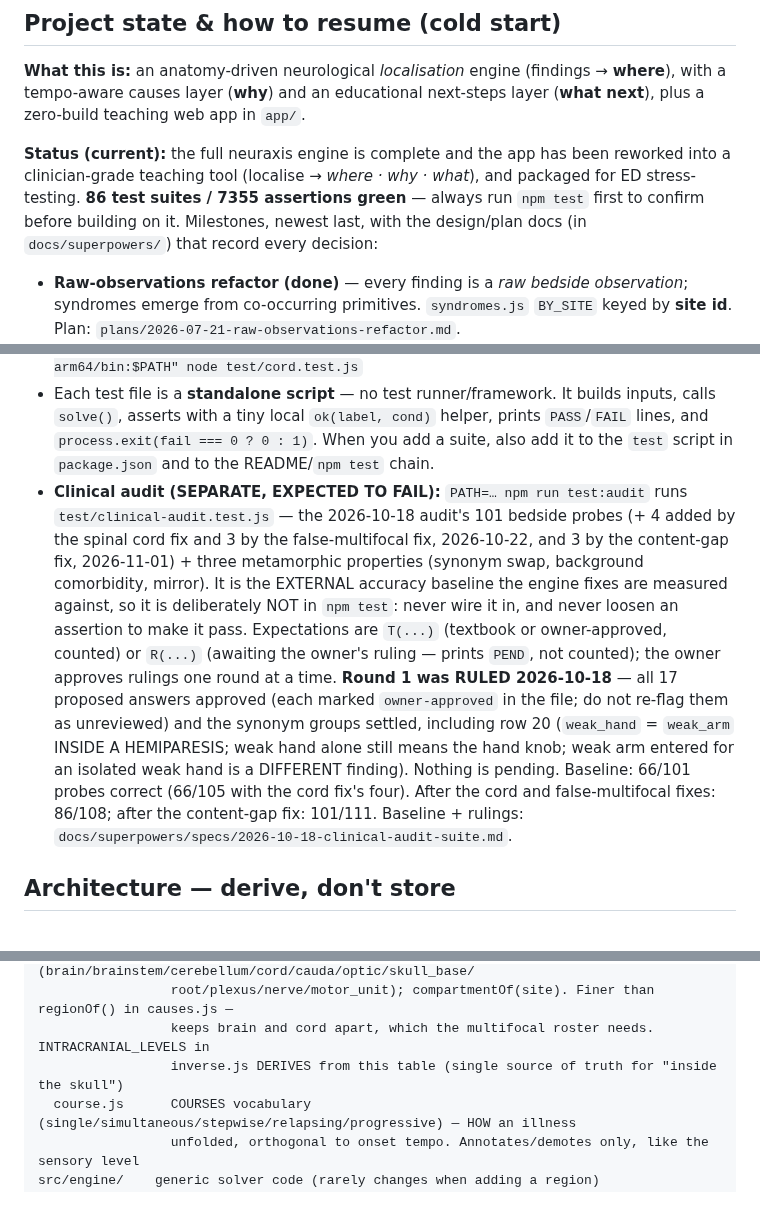
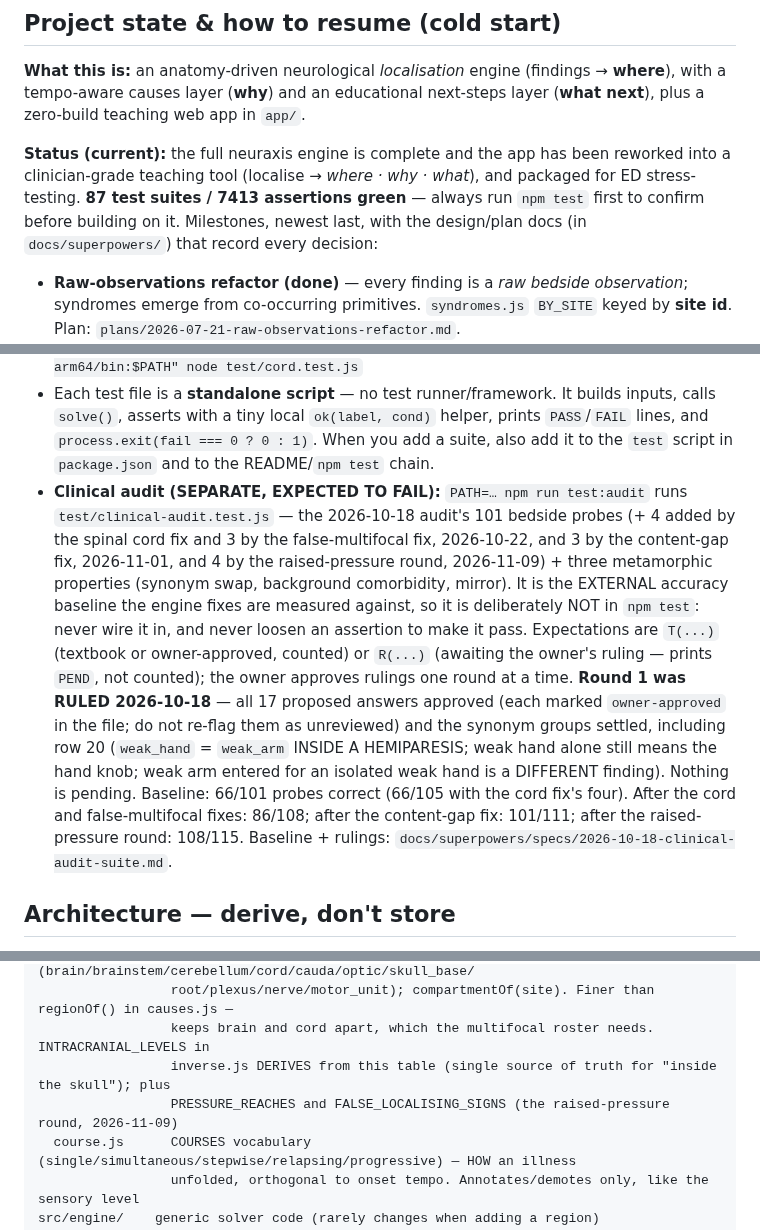
Before and after one commit to jaydenwearne-code/NeuroLocaliser-Engine, a Markdown page: CLAUDE.md, 3 parts joined by grey strips. GitHub-like rendering; blank space fills up the shorter version.

```diff
--- a/CLAUDE.md
+++ b/CLAUDE.md
@@ -28,7 +28,7 @@ teaching web app in `app/`.
 
 **Status (current):** the full neuraxis engine is complete and the app has been reworked into a
 clinician-grade teaching tool (localise → *where · why · what*), and packaged for ED stress-testing.
-**86 test suites / 7355 assertions green** — always run `npm test` first to confirm before building on it. Milestones, newest last, with the design/plan
+**87 test suites / 7413 assertions green** — always run `npm test` first to confirm before building on it. Milestones, newest last, with the design/plan
 docs (in `docs/superpowers/`) that record every decision:
 
 - **Raw-observations refactor (done)** — every finding is a *raw bedside observation*; syndromes emerge from
@@ -1372,7 +1414,7 @@ Spec/plan: `docs/superpowers/specs/2026-11-01-content-gaps-design.md`, `docs/sup
   `process.exit(fail === 0 ? 0 : 1)`. When you add a suite, also add it to the `test` script in
   `package.json` and to the README/`npm test` chain.
 - **Clinical audit (SEPARATE, EXPECTED TO FAIL):** `PATH=… npm run test:audit` runs `test/clinical-audit.test.js`
-  — the 2026-10-18 audit's 101 bedside probes (+ 4 added by the spinal cord fix and 3 by the false-multifocal fix, 2026-10-22, and 3 by the content-gap fix, 2026-11-01) + three metamorphic properties (synonym swap, background
+  — the 2026-10-18 audit's 101 bedside probes (+ 4 added by the spinal cord fix and 3 by the false-multifocal fix, 2026-10-22, and 3 by the content-gap fix, 2026-11-01, and 4 by the raised-pressure round, 2026-11-09) + three metamorphic properties (synonym swap, background
   comorbidity, mirror). It is the EXTERNAL accuracy baseline the engine fixes are measured against, so it is
   deliberately NOT in `npm test`: never wire it in, and never loosen an assertion to make it pass. Expectations
   are `T(...)` (textbook or owner-approved, counted) or `R(...)` (awaiting the owner's ruling — prints `PEND`, not
@@ -1380,7 +1422,7 @@ Spec/plan: `docs/superpowers/specs/2026-11-01-content-gaps-design.md`, `docs/sup
   answers approved (each marked `owner-approved` in the file; do not re-flag them as unreviewed) and the synonym
   groups settled, including row 20 (`weak_hand` = `weak_arm` INSIDE A HEMIPARESIS; weak hand alone still means the
   hand knob; weak arm entered for an isolated weak hand is a DIFFERENT finding). Nothing is pending.
-  Baseline: 66/101 probes correct (66/105 with the cord fix's four). After the cord and false-multifocal fixes: 86/108; after the content-gap fix: 101/111. Baseline + rulings: `docs/superpowers/specs/2026-10-18-clinical-audit-suite.md`.
+  Baseline: 66/101 probes correct (66/105 with the cord fix's four). After the cord and false-multifocal fixes: 86/108; after the content-gap fix: 101/111; after the raised-pressure round: 108/115. Baseline + rulings: `docs/superpowers/specs/2026-10-18-clinical-audit-suite.md`.
 
 ## Architecture — derive, don't store
 
@@ -1413,7 +1456,8 @@ src/model/     the declarative anatomy tables (edit these to add coverage)
   compartments.js  level -> COMPARTMENT axis (brain/brainstem/cerebellum/cord/cauda/optic/skull_base/
                  root/plexus/nerve/motor_unit); compartmentOf(site). Finer than regionOf() in causes.js —
                  keeps brain and cord apart, which the multifocal roster needs. INTRACRANIAL_LEVELS in
-                 inverse.js DERIVES from this table (single source of truth for "inside the skull")
+                 inverse.js DERIVES from this table (single source of truth for "inside the skull"); plus
+                 PRESSURE_REACHES and FALSE_LOCALISING_SIGNS (the raised-pressure round, 2026-11-09)
   course.js      COURSES vocabulary (single/simultaneous/stepwise/relapsing/progressive) — HOW an illness
                  unfolded, orthogonal to onset tempo. Annotates/demotes only, like the sensory level
 src/engine/    generic solver code (rarely changes when adding a region)
```
Also changed, not shown: other parts of CLAUDE.md (+44 -1 lines), 2 other files.
